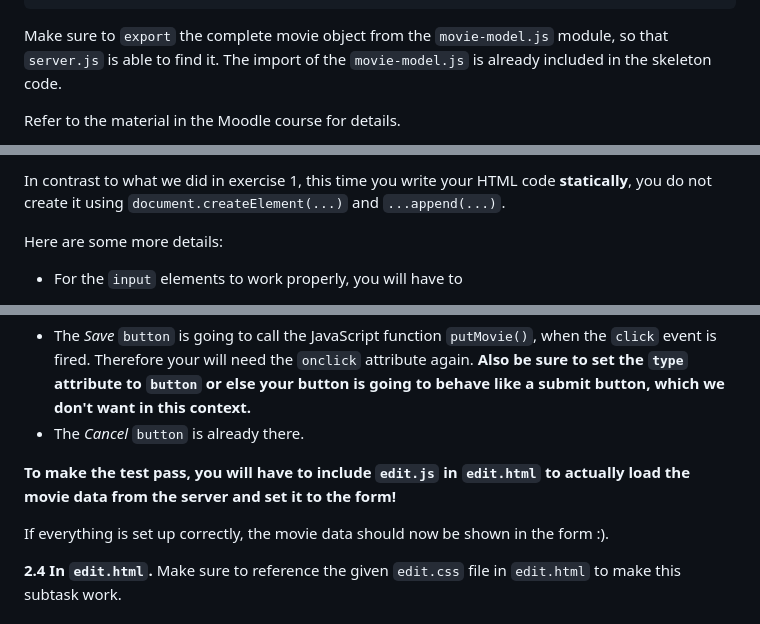
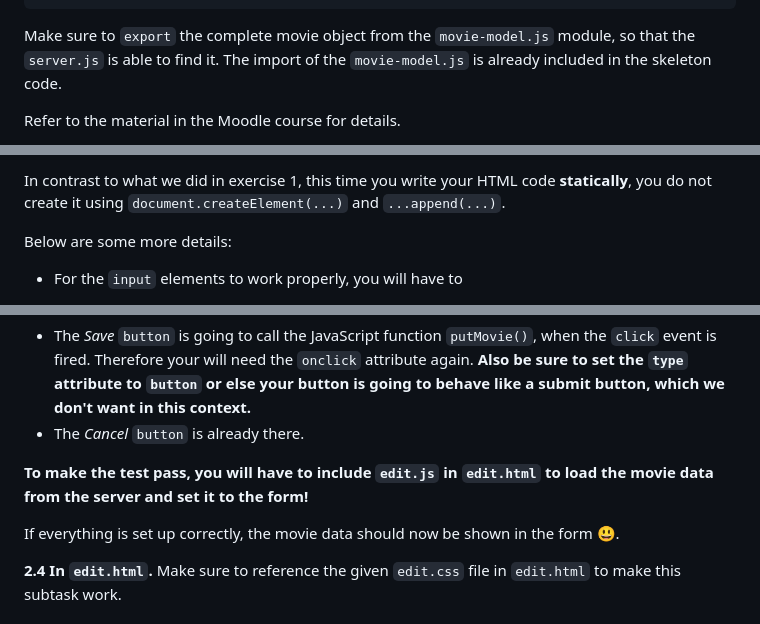
Before and after one commit to makuge/web23-exercise-2, a Markdown page: README.md, 3 parts joined by grey strips. GitHub-like rendering.

Commit message:
Fixed some minor mistakes.

````diff
--- a/README.md
+++ b/README.md
@@ -97,7 +97,7 @@ Here is what you need to do for the three subtasks to pass:
     imdbRating: 8.2,
   }
 ```
- Make sure to `export` the complete movie object from the `movie-model.js` module, so that `server.js` is able to find it. The import of the `movie-model.js` is already included in the skeleton code.
+ Make sure to `export` the complete movie object from the `movie-model.js` module, so that the `server.js` is able to find it. The import of the `movie-model.js` is already included in the skeleton code.
 
  Refer to the material in the Moodle course for details.
 
@@ -166,7 +166,7 @@ You add a `form` element (and move the *Cancel* `button` inside the form). Now y
 
 In contrast to what we did in exercise 1, this time you write your HTML code **statically**, you do not create it using `document.createElement(...)` and `...append(...)`.
 
-Here are some more details:
+Below are some more details:
 
 + For the `input` elements to work properly, you will have to
     + choose an appropriate `type` attribute, e.g., `hidden`, `text`, `number`, `url` or `date`
@@ -223,9 +223,9 @@ There is one last missing puzzle piece, the buttons. There are two of them at th
 + The *Save* `button` is going to call the JavaScript function `putMovie()`, when the `click` event is fired. Therefore your will need the `onclick` attribute again. **Also be sure to set the `type` attribute to `button` or else your button is going to behave like a submit button, which we don't want in this context.**
 + The *Cancel* `button` is already there.
 
-**To make the test pass, you will have to include `edit.js` in `edit.html` to actually load the movie data from the server and set it to the form!**
+**To make the test pass, you will have to include `edit.js` in `edit.html` to load the movie data from the server and set it to the form!**
 
-If everything is set up correctly, the movie data should now be shown in the form :).
+If everything is set up correctly, the movie data should now be shown in the form 😃.
 
 **2.4  In `edit.html`.** Make sure to reference the given `edit.css` file in `edit.html` to make this subtask work.
 
````
Also changed, not shown: other parts of README.md (+1 -1 lines).
